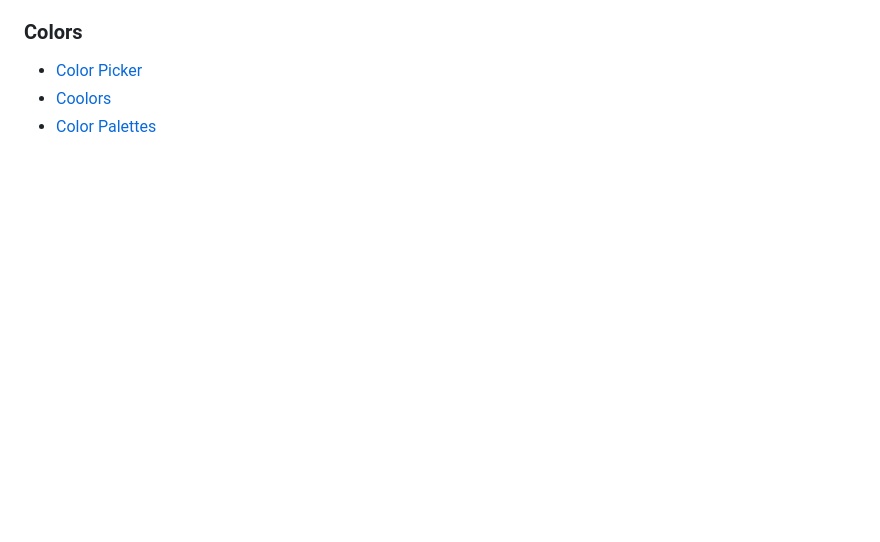
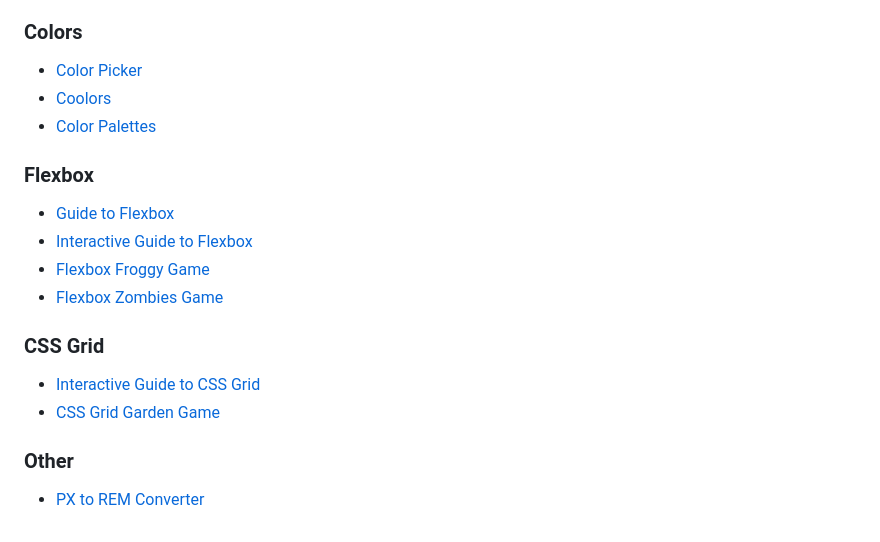
Before and after one commit to centralparkshark/PerScholasRepo, a Markdown page: README.md, the part around one of its changes. GitHub-like rendering; blank space fills up the shorter version.

Commit message:
CSS Grid and Flexbox Resources

```diff
--- a/README.md
+++ b/README.md
@@ -64,3 +65,13 @@ Office Hours are Tueday and Thursday - 4:45 - 6:45 EST on [Zoom](https://applica
 - [Color Picker](https://www.w3schools.com/colors/colors_picker.asp)
 - [Coolors](https://coolors.co/)
 - [Color Palettes](https://colorhunt.co/)
+### Flexbox
+- [Guide to Flexbox](https://css-tricks.com/snippets/css/a-guide-to-flexbox/)
+- [Interactive Guide to Flexbox](https://www.joshwcomeau.com/css/interactive-guide-to-flexbox/)
+- [Flexbox Froggy Game](https://flexboxfroggy.com/)
+- [Flexbox Zombies Game](https://flexboxzombies.com/p/flexbox-zombies)
+### CSS Grid
+- [Interactive Guide to CSS Grid](https://www.joshwcomeau.com/css/interactive-guide-to-grid/)
+- [CSS Grid Garden Game](https://cssgridgarden.com/)
+### Other
+- [PX to REM Converter](https://nekocalc.com/px-to-rem-converter)
```
Also changed, not shown: other parts of README.md (+1 -0 lines).
